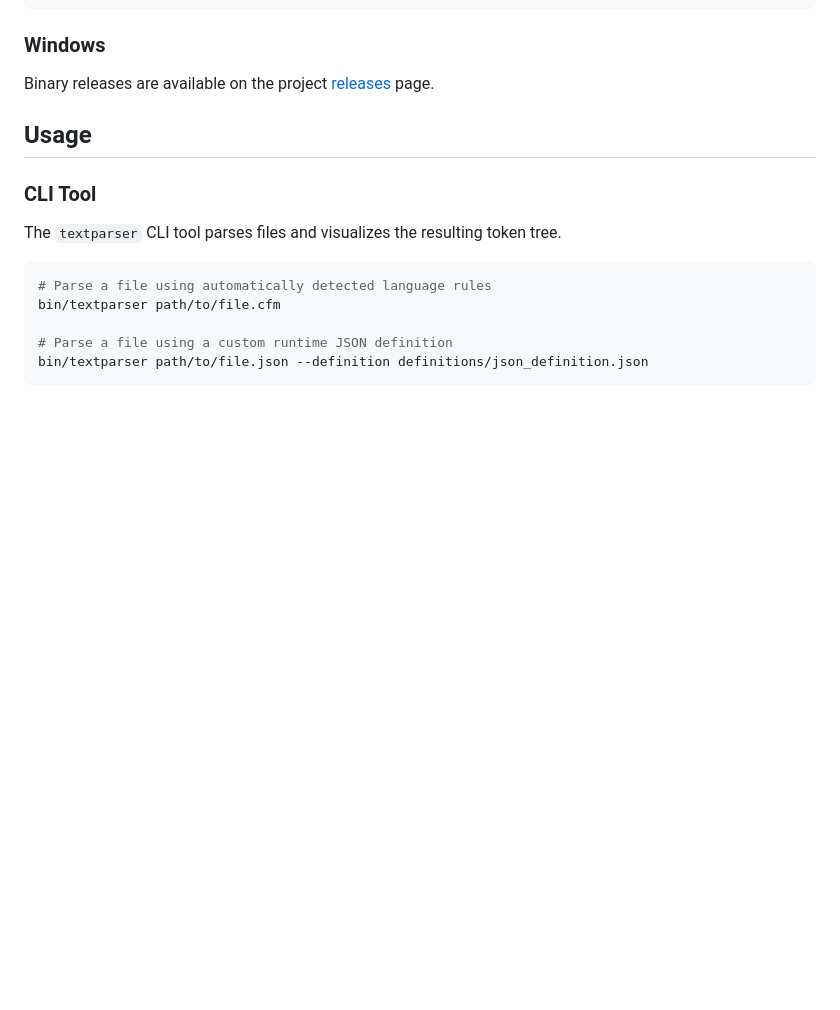
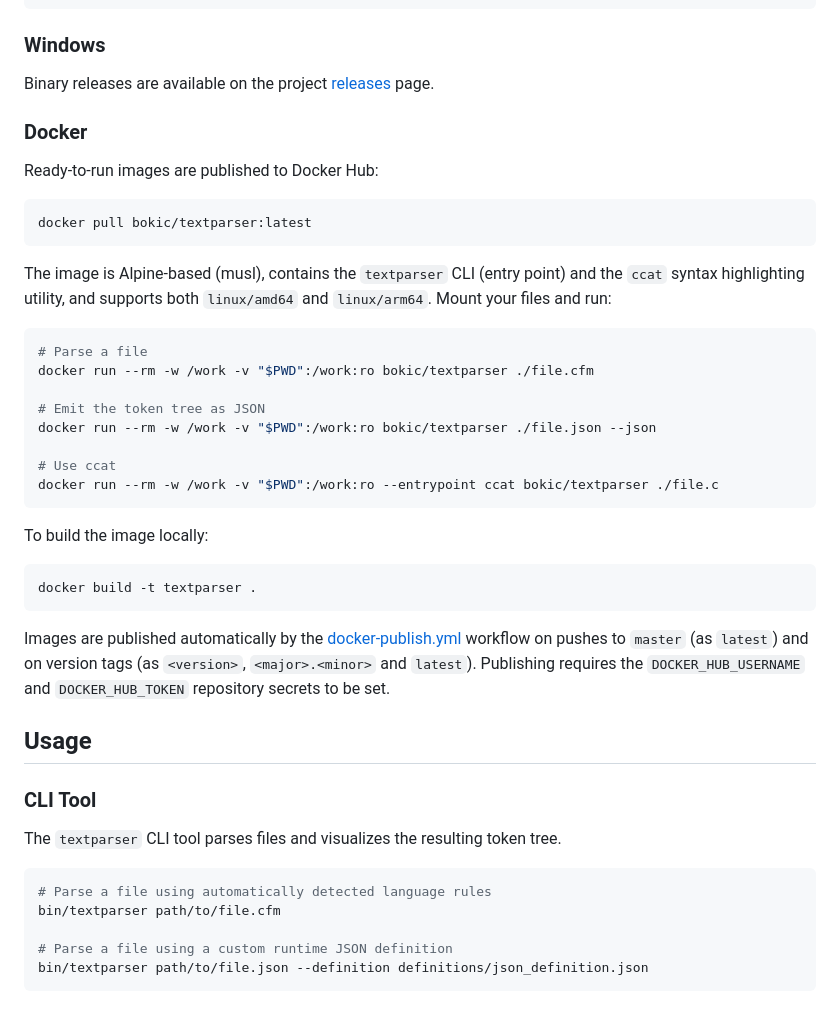
Before and after one commit to bokic/textparser, a Markdown page: README.md, the part around the change. Drawn GitHub-style; blank space fills up the shorter version.

Commit message:
Update README.md with docker info

````diff
--- a/README.md
+++ b/README.md
@@ -95,6 +95,35 @@ brew install --build-from-source ./MacOS/textparser.rb
 ### Windows
 
 Binary releases are available on the project [releases](https://github.com/bokic/textparser/releases) page.
+
+### Docker
+
+Ready-to-run images are published to Docker Hub:
+
+```bash
+docker pull bokic/textparser:latest
+```
+
+The image is Alpine-based (musl), contains the `textparser` CLI (entry point) and the `ccat` syntax highlighting utility, and supports both `linux/amd64` and `linux/arm64`. Mount your files and run:
+
+```bash
+# Parse a file
+docker run --rm -w /work -v "$PWD":/work:ro bokic/textparser ./file.cfm
+
+# Emit the token tree as JSON
+docker run --rm -w /work -v "$PWD":/work:ro bokic/textparser ./file.json --json
+
+# Use ccat
+docker run --rm -w /work -v "$PWD":/work:ro --entrypoint ccat bokic/textparser ./file.c
+```
+
+To build the image locally:
+
+```bash
+docker build -t textparser .
+```
+
+Images are published automatically by the [docker-publish.yml](.github/workflows/docker-publish.yml) workflow on pushes to `master` (as `latest`) and on version tags (as `<version>`, `<major>.<minor>` and `latest`). Publishing requires the `DOCKER_HUB_USERNAME` and `DOCKER_HUB_TOKEN` repository secrets to be set.
 
 ## Usage
 
````
